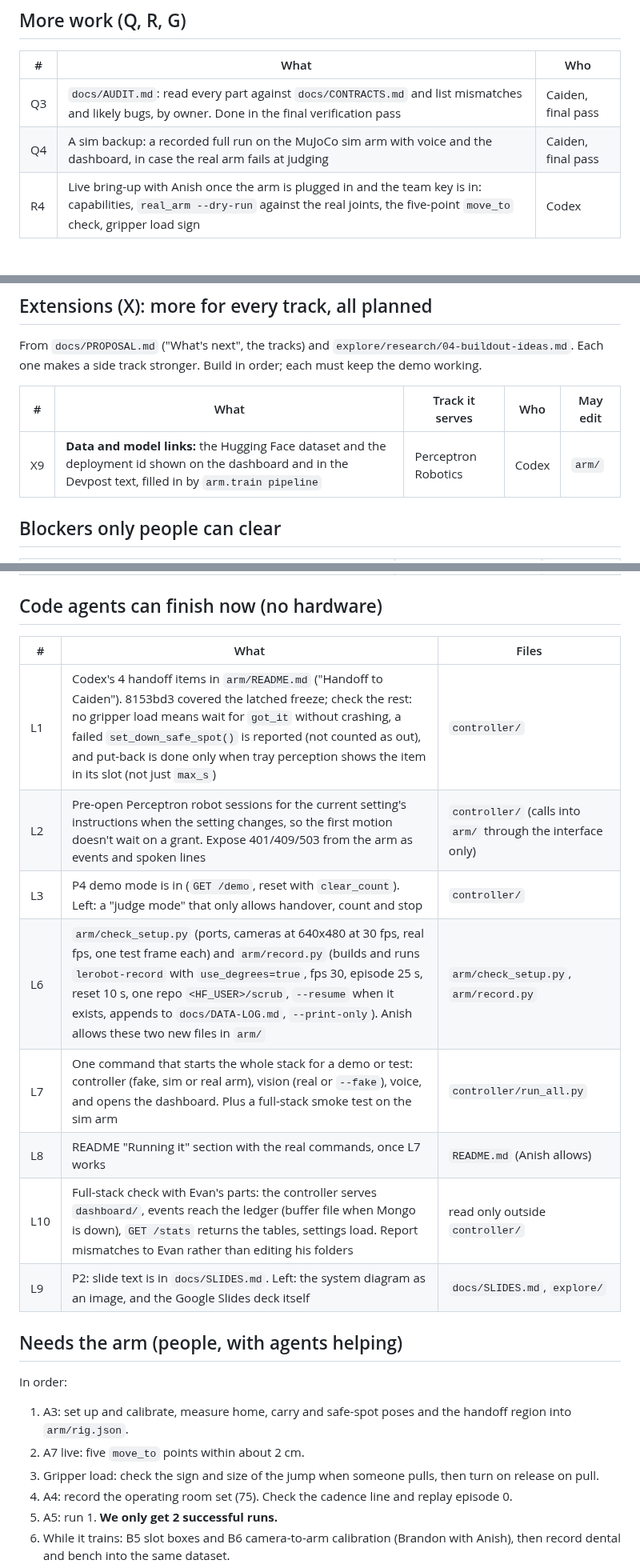
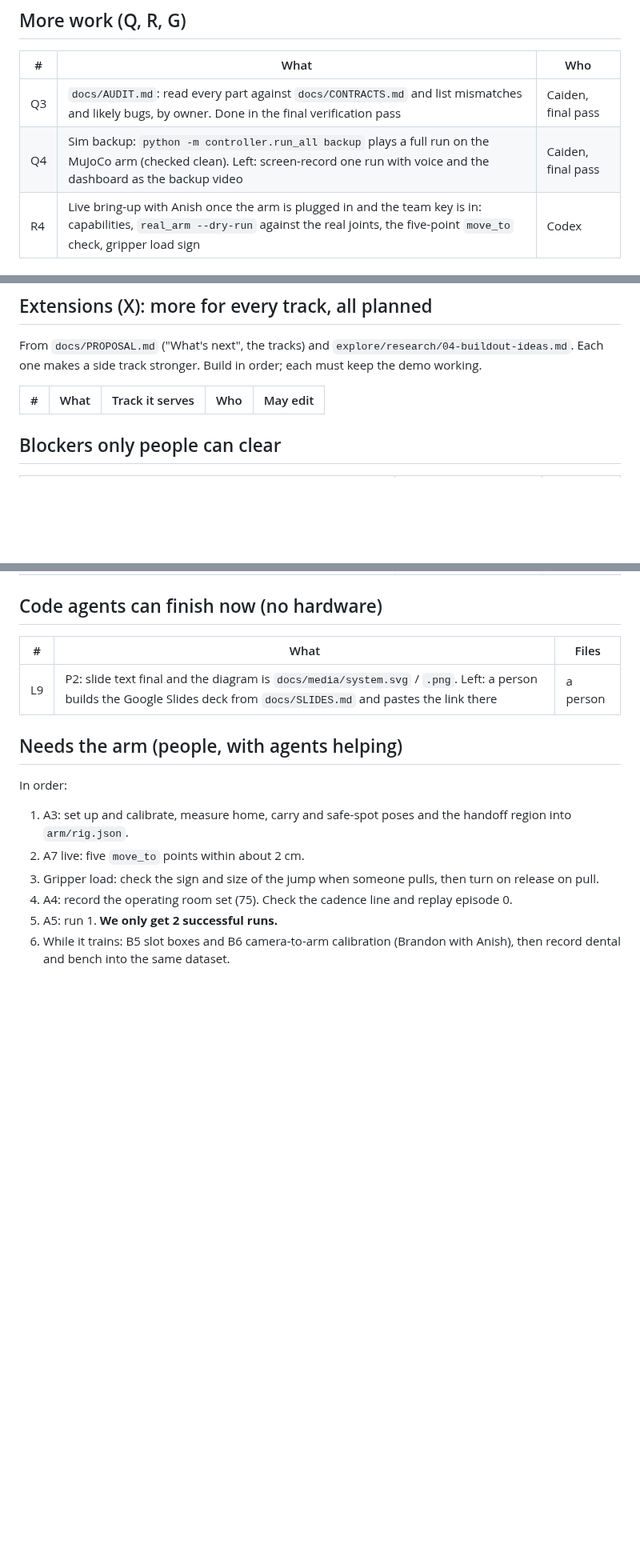
Before and after one commit to anish-agr/scrub, a Markdown page: docs/LEFT.md, 3 parts joined by grey strips. Shown at 80% size. GitHub-like rendering; blank space fills up the shorter version.

Commit message:
LEFT: delete finished X9, L1-L3, L6-L8, L10; L9 and Q4 narrowed to the human steps
Co-Authored-By: Claude Opus 5.5 <noreply@anthropic.com>

```diff
--- a/docs/LEFT.md
+++ b/docs/LEFT.md
@@ -21,7 +21,7 @@ Evan's tasks (E1 to E7) aren't listed here; he's on them. As of 5 PM he has push
 | # | What | Who |
 | --- | --- | --- |
 | Q3 | `docs/AUDIT.md`: read every part against `docs/CONTRACTS.md` and list mismatches and likely bugs, by owner. Done in the final verification pass | Caiden, final pass |
-| Q4 | A sim backup: a recorded full run on the MuJoCo sim arm with voice and the dashboard, in case the real arm fails at judging | Caiden, final pass |
+| Q4 | Sim backup: `python -m controller.run_all backup` plays a full run on the MuJoCo arm (checked clean). Left: screen-record one run with voice and the dashboard as the backup video | Caiden, final pass |
 | R4 | Live bring-up with Anish once the arm is plugged in and the team key is in: capabilities, `real_arm --dry-run` against the real joints, the five-point `move_to` check, gripper load sign | Codex |
 
 ## After everyone finishes: the final pass
@@ -41,7 +41,6 @@ From `docs/PROPOSAL.md` ("What's next", the tracks) and `explore/research/04-bui
 
 | # | What | Track it serves | Who | May edit |
 | --- | --- | --- | --- | --- |
-| X9 | **Data and model links:** the Hugging Face dataset and the deployment id shown on the dashboard and in the Devpost text, filled in by `arm.train pipeline` | Perceptron Robotics | Codex | `arm/` |
 
 ## Blockers only people can clear
 
@@ -56,14 +55,7 @@ From `docs/PROPOSAL.md` ("What's next", the tracks) and `explore/research/04-bui
 
 | # | What | Files |
 | --- | --- | --- |
-| L1 | Codex's 4 handoff items in `arm/README.md` ("Handoff to Caiden"). 8153bd3 covered the latched freeze; check the rest: no gripper load means wait for `got_it` without crashing, a failed `set_down_safe_spot()` is reported (not counted as out), and put-back is done only when tray perception shows the item in its slot (not just `max_s`) | `controller/` |
-| L2 | Pre-open Perceptron robot sessions for the current setting's instructions when the setting changes, so the first motion doesn't wait on a grant. Expose 401/409/503 from the arm as events and spoken lines | `controller/` (calls into `arm/` through the interface only) |
-| L3 | P4 demo mode is in (`GET /demo`, reset with `clear_count`). Left: a "judge mode" that only allows handover, count and stop | `controller/` |
-| L6 | `arm/check_setup.py` (ports, cameras at 640x480 at 30 fps, real fps, one test frame each) and `arm/record.py` (builds and runs `lerobot-record` with `use_degrees=true`, fps 30, episode 25 s, reset 10 s, one repo `<HF_USER>/scrub`, `--resume` when it exists, appends to `docs/DATA-LOG.md`, `--print-only`). Anish allows these two new files in `arm/` | `arm/check_setup.py`, `arm/record.py` |
-| L7 | One command that starts the whole stack for a demo or test: controller (fake, sim or real arm), vision (real or `--fake`), voice, and opens the dashboard. Plus a full-stack smoke test on the sim arm | `controller/run_all.py` |
-| L8 | README "Running it" section with the real commands, once L7 works | `README.md` (Anish allows) |
-| L10 | Full-stack check with Evan's parts: the controller serves `dashboard/`, events reach the ledger (buffer file when Mongo is down), `GET /stats` returns the tables, settings load. Report mismatches to Evan rather than editing his folders | read only outside `controller/` |
-| L9 | P2: slide text is in `docs/SLIDES.md`. Left: the system diagram as an image, and the Google Slides deck itself | `docs/SLIDES.md`, `explore/` |
+| L9 | P2: slide text final and the diagram is `docs/media/system.svg` / `.png`. Left: a person builds the Google Slides deck from `docs/SLIDES.md` and pastes the link there | a person |
 
 ## Needs the arm (people, with agents helping)
 
```
